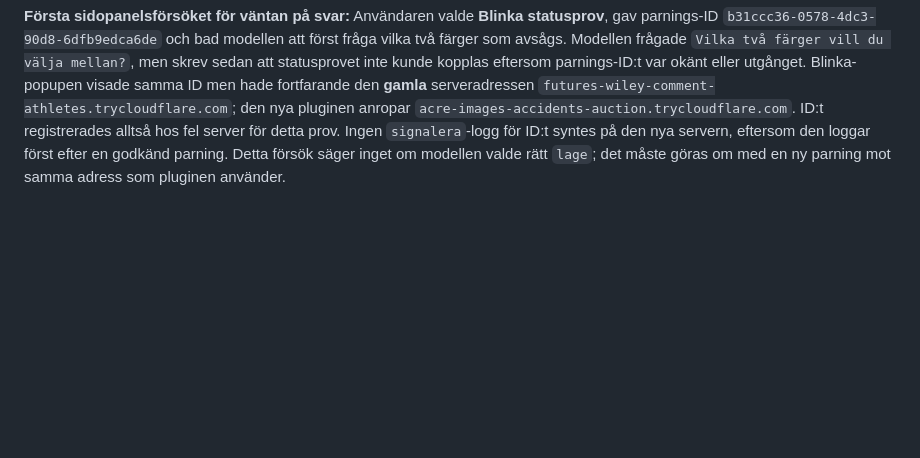
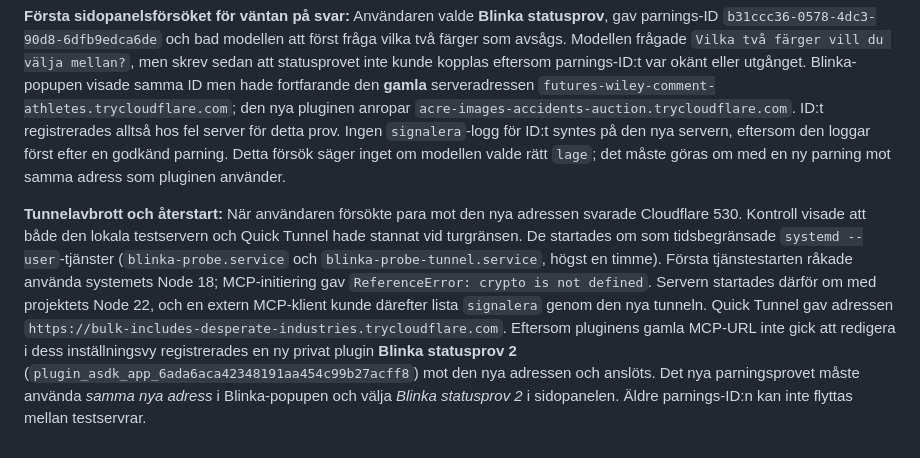
Before and after one commit to Clox/blinka, a Markdown page: HOOKS_OCH_PLUGIN.md, the part around the change. Rendered like a GitHub page; blank space fills up the shorter version.

Commit message:
Document tunnel restart and replacement status plugin

```diff
--- a/HOOKS_OCH_PLUGIN.md
+++ b/HOOKS_OCH_PLUGIN.md
@@ -69,3 +69,5 @@ För att skilja möjliga utfall åt kräver `signalera` nu ett `lage`: `klar`, `
 En ny tillfällig HTTPS-tunnel och en privat plugin **Blinka statusprov** (`plugin_asdk_app_6ada676abe0481918d8d9b54dc34e6d8`) är skapade för nästa sidopanelsprov. Pluginvyn visade den nya verktygsbeskrivningen och att pluginen var ansluten. Testa först ett fall där modellen behöver ställa en fråga innan den kan fortsätta. Serverloggen kan då visa om den rapporterar `vantar_pa_svar`; gruppfärgen ensam visar bara att *någon* uppmärksamhetssignal kom. Därefter kan `klar` och verkliga fel prövas separat. Ett modellrapporterat läge får inte presenteras som en verifierad arbetsstatus utan upprepade, kontrollerade prov.
 
 **Första sidopanelsförsöket för väntan på svar:** Användaren valde **Blinka statusprov**, gav parnings-ID `b31ccc36-0578-4dc3-90d8-6dfb9edca6de` och bad modellen att först fråga vilka två färger som avsågs. Modellen frågade `Vilka två färger vill du välja mellan?`, men skrev sedan att statusprovet inte kunde kopplas eftersom parnings-ID:t var okänt eller utgånget. Blinka-popupen visade samma ID men hade fortfarande den **gamla** serveradressen `futures-wiley-comment-athletes.trycloudflare.com`; den nya pluginen anropar `acre-images-accidents-auction.trycloudflare.com`. ID:t registrerades alltså hos fel server för detta prov. Ingen `signalera`-logg för ID:t syntes på den nya servern, eftersom den loggar först efter en godkänd parning. Detta försök säger inget om modellen valde rätt `lage`; det måste göras om med en ny parning mot samma adress som pluginen använder.
+
+**Tunnelavbrott och återstart:** När användaren försökte para mot den nya adressen svarade Cloudflare 530. Kontroll visade att både den lokala testservern och Quick Tunnel hade stannat vid turgränsen. De startades om som tidsbegränsade `systemd --user`-tjänster (`blinka-probe.service` och `blinka-probe-tunnel.service`, högst en timme). Första tjänstestarten råkade använda systemets Node 18; MCP-initiering gav `ReferenceError: crypto is not defined`. Servern startades därför om med projektets Node 22, och en extern MCP-klient kunde därefter lista `signalera` genom den nya tunneln. Quick Tunnel gav adressen `https://bulk-includes-desperate-industries.trycloudflare.com`. Eftersom pluginens gamla MCP-URL inte gick att redigera i dess inställningsvy registrerades en ny privat plugin **Blinka statusprov 2** (`plugin_asdk_app_6ada6aca42348191aa454c99b27acff8`) mot den nya adressen och anslöts. Det nya parningsprovet måste använda *samma nya adress* i Blinka-popupen och välja *Blinka statusprov 2* i sidopanelen. Äldre parnings-ID:n kan inte flyttas mellan testservrar.
```
